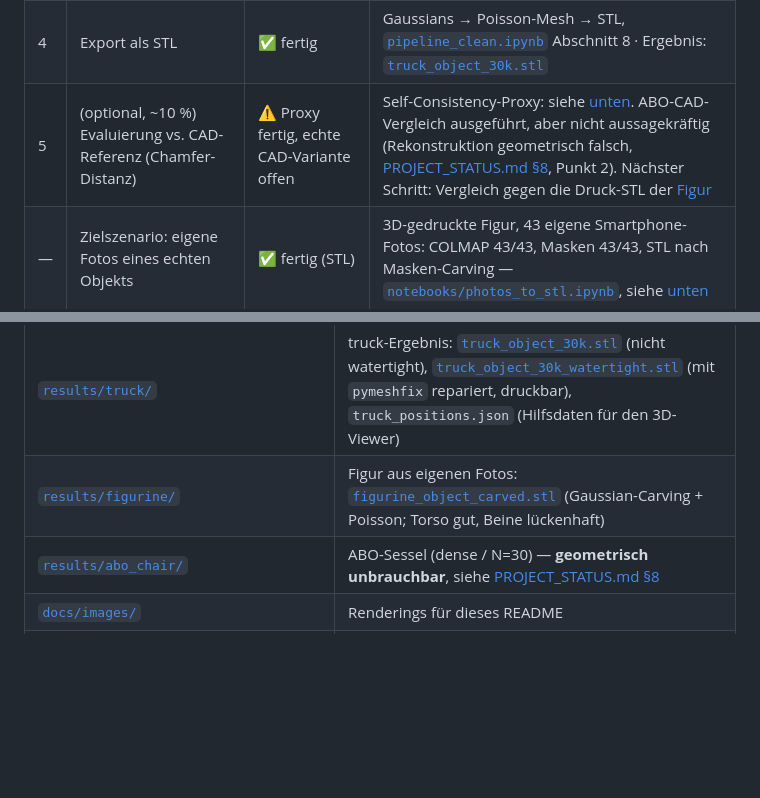
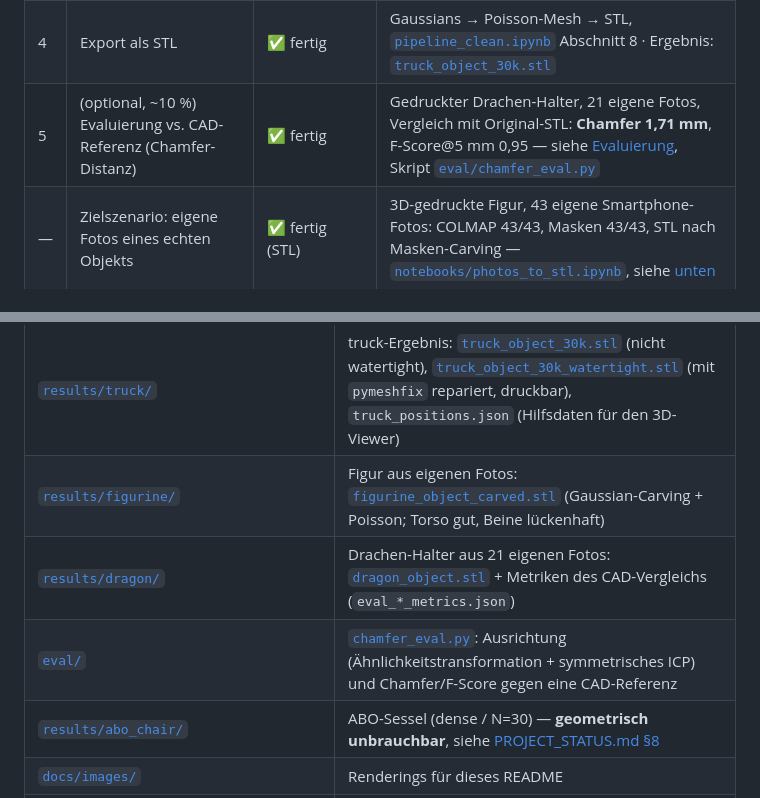
Before and after one commit to vika17oxy/AppliedRobotics, a Markdown page: README.md, 2 parts joined by grey strips. GitHub-like rendering; blank space fills up the shorter version.

```diff
--- a/README.md
+++ b/README.md
@@ -18,7 +18,7 @@ Abgleich mit den Punkten der Aufgabenstellung — was umgesetzt ist und wo genau
 | 2 | Sprachgesteuerte Segmentierung (Text → nur das genannte Objekt) | ✅ fertig | Grounding DINO + **SAM2**, 251/251 Masken erzeugt, [`pipeline_clean.ipynb`](pipeline_clean.ipynb) Abschnitt 4 |
 | 3 | Masken vor/während dem Training angewendet (Hintergrund wird nie trainiert) | ✅ fertig | `ns-train ... --masks-path masks`, [`pipeline_clean.ipynb`](pipeline_clean.ipynb) Abschnitt 5 |
 | 4 | Export als STL | ✅ fertig | Gaussians → Poisson-Mesh → STL, [`pipeline_clean.ipynb`](pipeline_clean.ipynb) Abschnitt 8 · Ergebnis: [`truck_object_30k.stl`](results/truck/truck_object_30k.stl) |
-| 5 | (optional, ~10 %) Evaluierung vs. CAD-Referenz (Chamfer-Distanz) | ⚠️ Proxy fertig, echte CAD-Variante offen | Self-Consistency-Proxy: siehe [unten](#evaluierung). ABO-CAD-Vergleich ausgeführt, aber nicht aussagekräftig (Rekonstruktion geometrisch falsch, [PROJECT_STATUS.md §8](PROJECT_STATUS.md#8-was-noch-zu-tun-bzw-zu-prüfen-ist), Punkt 2). Nächster Schritt: Vergleich gegen die Druck-STL der [Figur](#eigene-fotos-3d-gedruckte-figur) |
+| 5 | (optional, ~10 %) Evaluierung vs. CAD-Referenz (Chamfer-Distanz) | ✅ fertig | Gedruckter Drachen-Halter, 21 eigene Fotos, Vergleich mit Original-STL: **Chamfer 1,71 mm**, F-Score@5 mm 0,95 — siehe [Evaluierung](#evaluierung), Skript [`eval/chamfer_eval.py`](eval/chamfer_eval.py) |
 | — | Zielszenario: eigene Fotos eines echten Objekts | ✅ fertig (STL) | 3D-gedruckte Figur, 43 eigene Smartphone-Fotos: COLMAP 43/43, Masken 43/43, STL nach Masken-Carving — [`notebooks/photos_to_stl.ipynb`](notebooks/photos_to_stl.ipynb), siehe [unten](#eigene-fotos-3d-gedruckte-figur) |
 | — | Wenige Fotos (5–30) | ✅ getestet (truck-Teilmengen) | Sparse-View-Test bei n=12/20/24/30, siehe [PROJECT_STATUS.md §4](PROJECT_STATUS.md#4-sparse-view-test-funktioniert-die-pipeline-mit-530-fotos) |
 | — | STL druckbar (watertight) | ✅ fertig | `truck_object_30k.stl` lokal mit `pymeshfix` repariert → [`truck_object_30k_watertight.stl`](results/truck/truck_object_30k_watertight.stl), siehe [PROJECT_STATUS.md §8](PROJECT_STATUS.md#8-was-noch-zu-tun-bzw-zu-prüfen-ist), Punkt 4 |
@@ -119,6 +148,8 @@ Umgebung, holt den Code aus diesem Repository und gibt einen öffentlichen Link
 | [`notebooks/archive/pipeline_v1.ipynb`](notebooks/archive/pipeline_v1.ipynb) | Erste Notebook-Version (SAM v1), nur historisch |
 | [`results/truck/`](results/truck/) | truck-Ergebnis: [`truck_object_30k.stl`](results/truck/truck_object_30k.stl) (nicht watertight), [`truck_object_30k_watertight.stl`](results/truck/truck_object_30k_watertight.stl) (mit `pymeshfix` repariert, druckbar), `truck_positions.json` (Hilfsdaten für den 3D-Viewer) |
 | [`results/figurine/`](results/figurine/) | Figur aus eigenen Fotos: [`figurine_object_carved.stl`](results/figurine/figurine_object_carved.stl) (Gaussian-Carving + Poisson; Torso gut, Beine lückenhaft) |
+| [`results/dragon/`](results/dragon/) | Drachen-Halter aus 21 eigenen Fotos: [`dragon_object.stl`](results/dragon/dragon_object.stl) + Metriken des CAD-Vergleichs (`eval_*_metrics.json`) |
+| [`eval/`](eval/) | [`chamfer_eval.py`](eval/chamfer_eval.py): Ausrichtung (Ähnlichkeitstransformation + symmetrisches ICP) und Chamfer/F-Score gegen eine CAD-Referenz |
 | [`results/abo_chair/`](results/abo_chair/) | ABO-Sessel (dense / N=30) — **geometrisch unbrauchbar**, siehe [PROJECT_STATUS.md §8](PROJECT_STATUS.md#8-was-noch-zu-tun-bzw-zu-prüfen-ist) |
 | [`docs/images/`](docs/images/) | Renderings für dieses README |
 | [`paper/`](paper/) | Wissenschaftliche Ausarbeitung (IEEE-Template) |
```
Also changed, not shown: other parts of README.md (+29 -0 lines), CLAUDE.md (+4 -2 lines), PROJECT_STATUS.md (+9 -1 lines), docs/images/dragon_eval.png (added), 5 other files.
